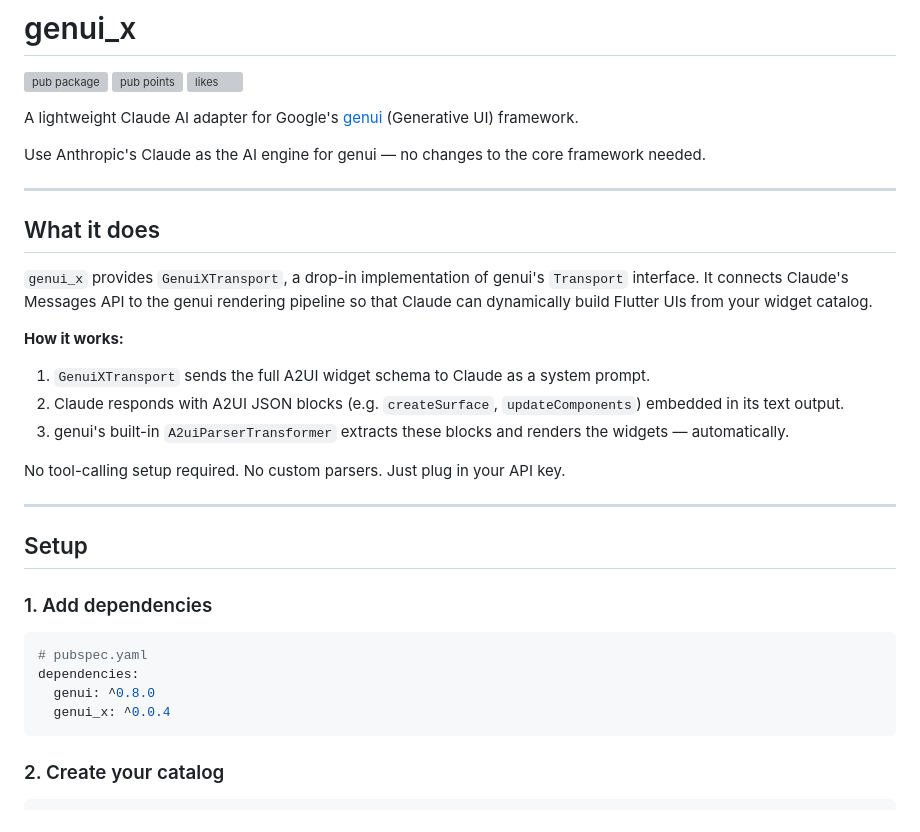
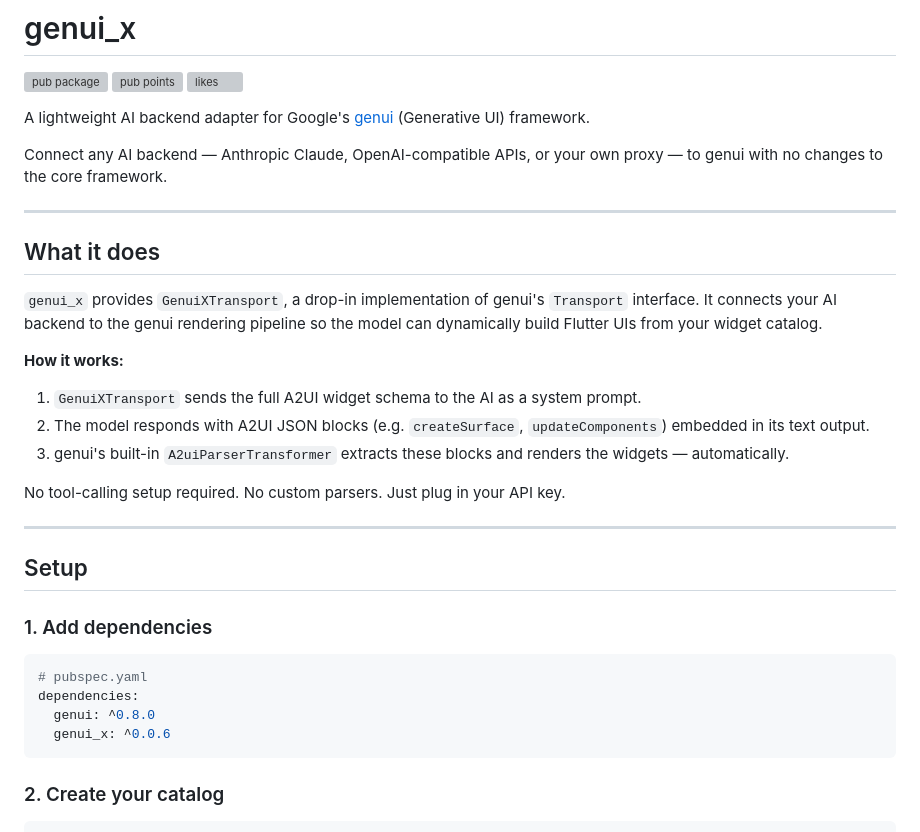
Before and after one commit to thurakhant/genui_x, a Markdown page: README.md, the part around one of its changes. Rendered like a GitHub page; grey boxes are pictures that could not be loaded.

````diff
--- a/README.md
+++ b/README.md
@@ -4,20 +4,20 @@
 [![pub points](https://img.shields.io/pub/points/genui_x.svg)](https://pub.dev/packages/genui_x/score)
 [![likes](https://img.shields.io/pub/likes/genui_x.svg)](https://pub.dev/packages/genui_x/score)
 
-A lightweight Claude AI adapter for Google's [genui](https://pub.dev/packages/genui) (Generative UI) framework.
+A lightweight AI backend adapter for Google's [genui](https://pub.dev/packages/genui) (Generative UI) framework.
 
-Use Anthropic's Claude as the AI engine for genui — no changes to the core framework needed.
+Connect any AI backend — Anthropic Claude, OpenAI-compatible APIs, or your own proxy — to genui with no changes to the core framework.
 
 ---
 
 ## What it does
 
-`genui_x` provides `GenuiXTransport`, a drop-in implementation of genui's `Transport` interface. It connects Claude's Messages API to the genui rendering pipeline so that Claude can dynamically build Flutter UIs from your widget catalog.
+`genui_x` provides `GenuiXTransport`, a drop-in implementation of genui's `Transport` interface. It connects your AI backend to the genui rendering pipeline so the model can dynamically build Flutter UIs from your widget catalog.
 
 **How it works:**
 
-1. `GenuiXTransport` sends the full A2UI widget schema to Claude as a system prompt.
-2. Claude responds with A2UI JSON blocks (e.g. `createSurface`, `updateComponents`) embedded in its text output.
+1. `GenuiXTransport` sends the full A2UI widget schema to the AI as a system prompt.
+2. The model responds with A2UI JSON blocks (e.g. `createSurface`, `updateComponents`) embedded in its text output.
 3. genui's built-in `A2uiParserTransformer` extracts these blocks and renders the widgets — automatically.
 
 No tool-calling setup required. No custom parsers. Just plug in your API key.
@@ -32,7 +32,7 @@ No tool-calling setup required. No custom parsers. Just plug in your API key.
 # pubspec.yaml
 dependencies:
   genui: ^0.8.0
-  genui_x: ^0.0.4
+  genui_x: ^0.0.6
 ```
 
 ### 2. Create your catalog
````
Also changed, not shown: other parts of README.md (+40 -0 lines).
